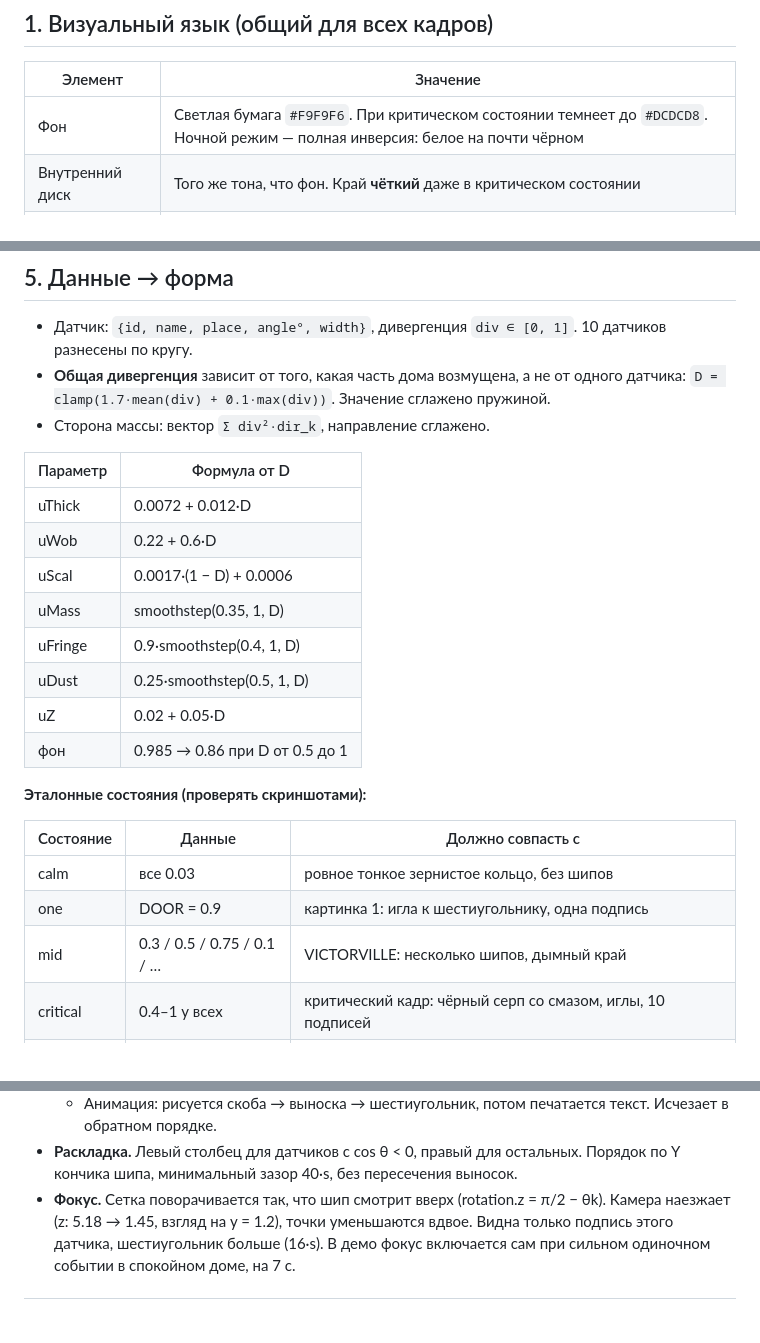
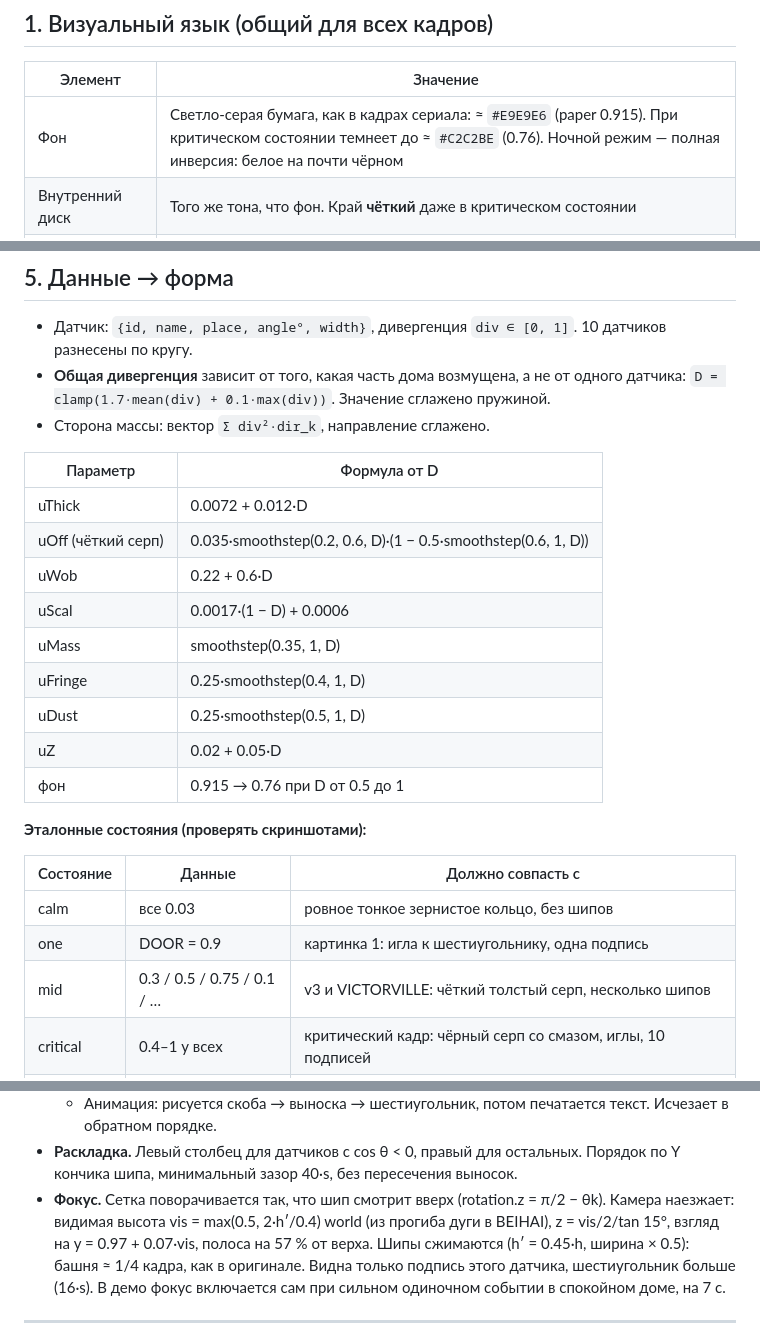
Before and after one commit to drismal/drismal.github.io, a Markdown page: rehoboam-home/PROMPT.md, 3 parts joined by grey strips. Drawn GitHub-style; blank space fills up the shorter version.

```diff
--- a/rehoboam-home/PROMPT.md
+++ b/rehoboam-home/PROMPT.md
@@ -33,7 +33,7 @@
 
 | Элемент | Значение |
 |---|---|
-| Фон | Светлая бумага `#F9F9F6`. При критическом состоянии темнеет до `#DCDCD8`. Ночной режим — полная инверсия: белое на почти чёрном |
+| Фон | Светло-серая бумага, как в кадрах сериала: ≈ `#E9E9E6` (paper 0.915). При критическом состоянии темнеет до ≈ `#C2C2BE` (0.76). Ночной режим — полная инверсия: белое на почти чёрном |
 | Внутренний диск | Того же тона, что фон. Край **чёткий** даже в критическом состоянии |
 | Чернила | Почти чёрный `#090909`. Зернистые, из точек разного размера и тона (от 5 до 70 % серого) |
 | Кольцо в покое | Идеально ровный круг. Радиус ≈ 0.36–0.39 высоты кадра. Толщина ≈ 0.5–0.8 % высоты. Край с мелкой равномерной «чешуёй», около 30 волн на круг |
@@ -165,13 +176,14 @@
 | Параметр | Формула от D |
 |---|---|
 | uThick | 0.0072 + 0.012·D |
+| uOff (чёткий серп) | 0.035·smoothstep(0.2, 0.6, D)·(1 − 0.5·smoothstep(0.6, 1, D)) |
 | uWob | 0.22 + 0.6·D |
 | uScal | 0.0017·(1 − D) + 0.0006 |
 | uMass | smoothstep(0.35, 1, D) |
-| uFringe | 0.9·smoothstep(0.4, 1, D) |
+| uFringe | 0.25·smoothstep(0.4, 1, D) |
 | uDust | 0.25·smoothstep(0.5, 1, D) |
 | uZ | 0.02 + 0.05·D |
-| фон | 0.985 → 0.86 при D от 0.5 до 1 |
+| фон | 0.915 → 0.76 при D от 0.5 до 1 |
 
 **Эталонные состояния (проверять скриншотами):**
 
@@ -179,7 +191,7 @@
 |---|---|---|
 | calm | все 0.03 | ровное тонкое зернистое кольцо, без шипов |
 | one | DOOR = 0.9 | картинка 1: игла к шестиугольнику, одна подпись |
-| mid | 0.3 / 0.5 / 0.75 / 0.1 / … | VICTORVILLE: несколько шипов, дымный край |
+| mid | 0.3 / 0.5 / 0.75 / 0.1 / … | v3 и VICTORVILLE: чёткий толстый серп, несколько шипов |
 | critical | 0.4–1 у всех | критический кадр: чёрный серп со смазом, иглы, 10 подписей |
 | focus | `?focus=door` | BEIHAI: крупный план, башня из точек, шестиугольник сверху, подпись справа |
 
@@ -202,7 +214,9 @@
 - **Раскладка.** Левый столбец для датчиков с cos θ < 0, правый для остальных.
   Порядок по Y кончика шипа, минимальный зазор 40·s, без пересечения выносок.
 - **Фокус.** Сетка поворачивается так, что шип смотрит вверх (rotation.z = π/2 − θk).
-  Камера наезжает (z: 5.18 → 1.45, взгляд на y = 1.2), точки уменьшаются вдвое.
+  Камера наезжает: видимая высота vis = max(0.5, 2·h′/0.4) world (из прогиба дуги в BEIHAI),
+  z = vis/2/tan 15°, взгляд на y = 0.97 + 0.07·vis, полоса на 57 % от верха.
+  Шипы сжимаются (h′ = 0.45·h, ширина × 0.5): башня ≈ 1/4 кадра, как в оригинале.
   Видна только подпись этого датчика, шестиугольник больше (16·s).
   В демо фокус включается сам при сильном одиночном событии в спокойном доме, на 7 с.
 
```
Also changed, not shown: other parts of rehoboam-home/PROMPT.md (+38 -21 lines).
